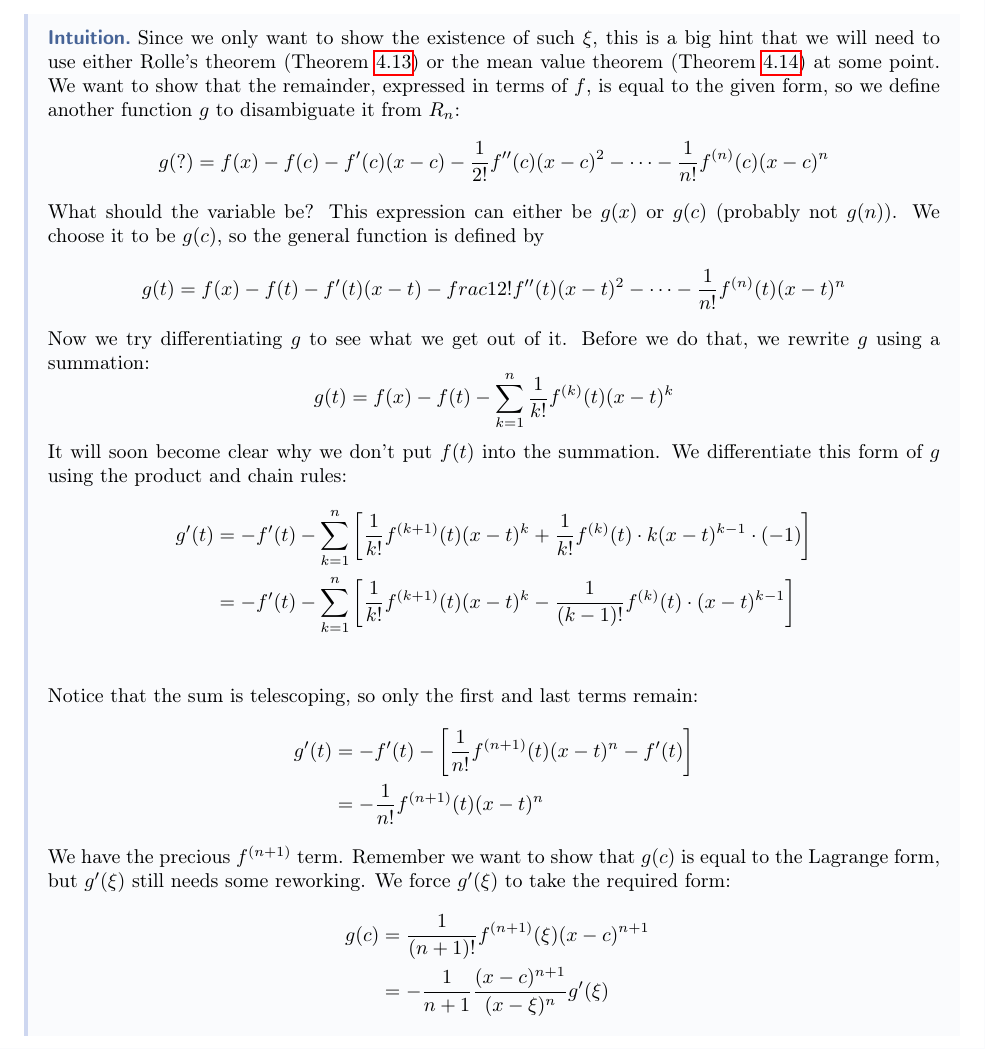
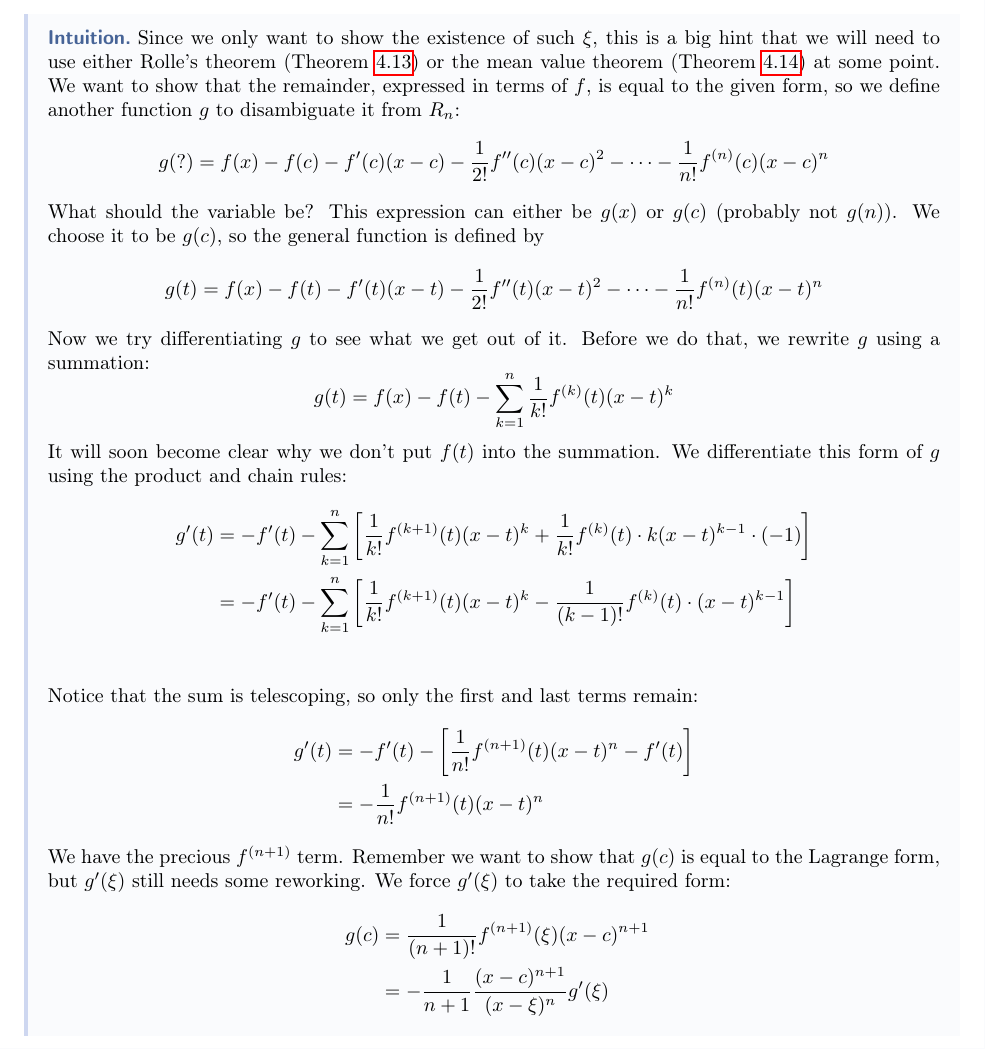
Before and after one commit to justinkeung1018/calculus-notes, a LaTeX thesis (master.tex, which reads week_05.tex): part of page 55 of 111, cut so that both start at the same text. Compiled offline with pdfLaTeX.

Commit message:
Add backslash before frac

```diff
--- a/week_05.tex
+++ b/week_05.tex
@@ -537,7 +537,7 @@ The remainder term can take many other forms, but we'll only cover the Lagrange
   \]
   What should the variable be? This expression can either be $g(x)$ or $g(c)$ (probably not $g(n)$). We choose it to be $g(c)$, so the general function is defined by
   \[
-    g(t) = f(x) - f(t) - f'(t)(x - t) - frac{1}{2!} f''(t) (x - t) ^ 2 - \cdots - \frac{1}{n!} f ^ {(n)} (t) (x - t) ^ n
+    g(t) = f(x) - f(t) - f'(t)(x - t) - \frac{1}{2!} f''(t) (x - t) ^ 2 - \cdots - \frac{1}{n!} f ^ {(n)} (t) (x - t) ^ n
   \]
   Now we try differentiating $g$ to see what we get out of it. Before we do that, we rewrite $g$ using a summation:
   \[
```
